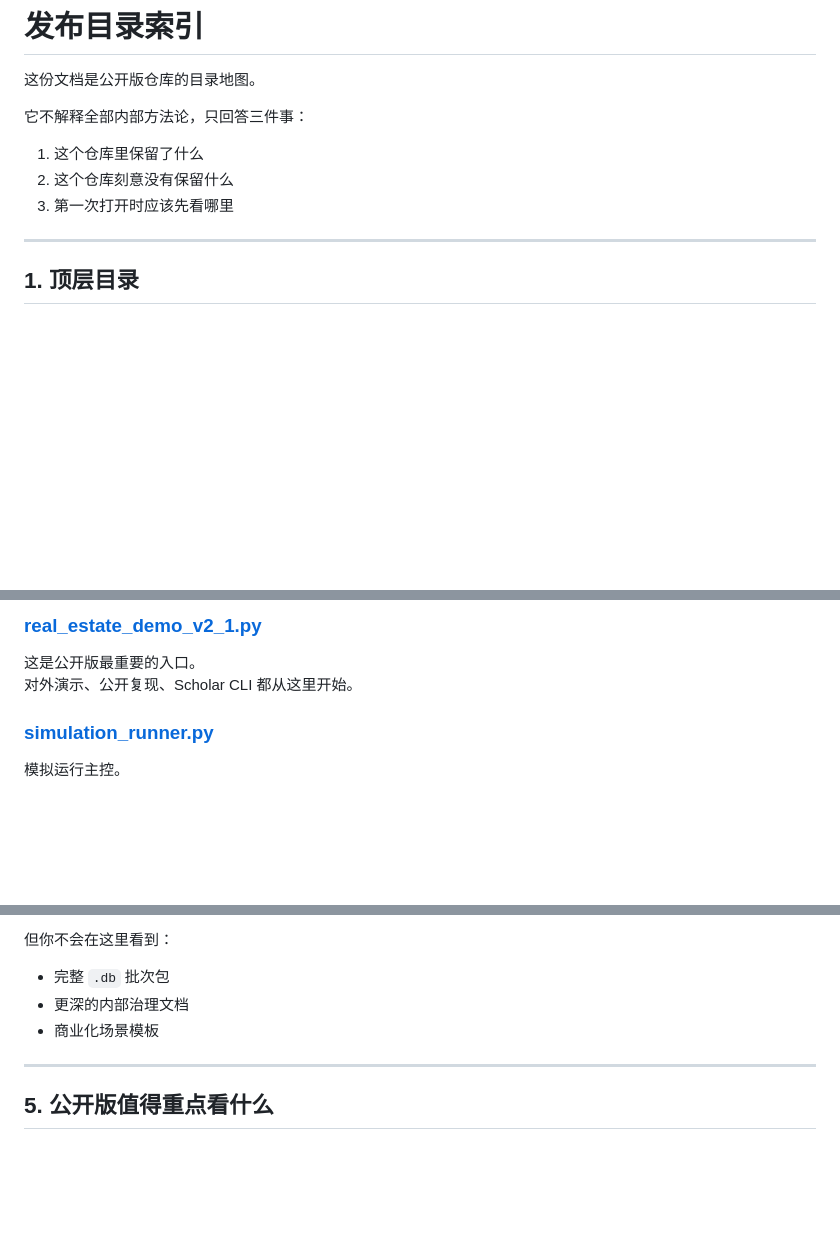
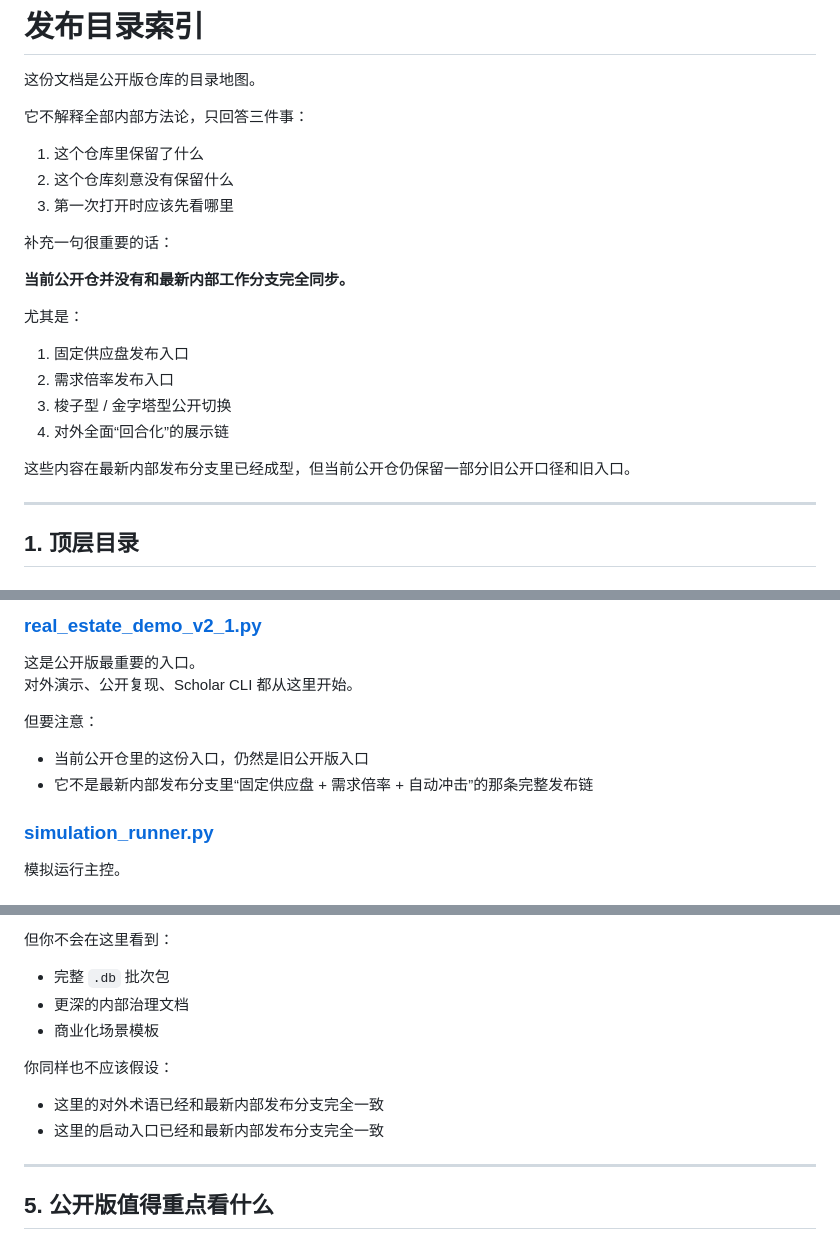
Before and after one commit to ladyya0306/AtlasMarketEngine, a Markdown page: docs/发布目录索引.md, 3 parts joined by grey strips. Rendered like a GitHub page; blank space fills up the shorter version.

```diff
--- a/docs/发布目录索引.md
+++ b/docs/发布目录索引.md
@@ -7,6 +7,19 @@
 1. 这个仓库里保留了什么
 2. 这个仓库刻意没有保留什么
 3. 第一次打开时应该先看哪里
+
+补充一句很重要的话：
+
+**当前公开仓并没有和最新内部工作分支完全同步。**
+
+尤其是：
+
+1. 固定供应盘发布入口
+2. 需求倍率发布入口
+3. 梭子型 / 金字塔型公开切换
+4. 对外全面“回合化”的展示链
+
+这些内容在最新内部发布分支里已经成型，但当前公开仓仍保留一部分旧公开口径和旧入口。
 
 ---
 
@@ -76,6 +89,11 @@
 这是公开版最重要的入口。
 对外演示、公开复现、Scholar CLI 都从这里开始。
 
+但要注意：
+
+- 当前公开仓里的这份入口，仍然是旧公开版入口
+- 它不是最新内部发布分支里“固定供应盘 + 需求倍率 + 自动冲击”的那条完整发布链
+
 ### [simulation_runner.py](../simulation_runner.py)
 
 模拟运行主控。
@@ -127,6 +145,11 @@ GitHub 首页。
 - 更深的内部治理文档
 - 商业化场景模板
 
+你同样也不应该假设：
+
+- 这里的对外术语已经和最新内部发布分支完全一致
+- 这里的启动入口已经和最新内部发布分支完全一致
+
 ---
 
 ## 5. 公开版值得重点看什么
```
Also changed, not shown: README.md (+51 -0 lines).
